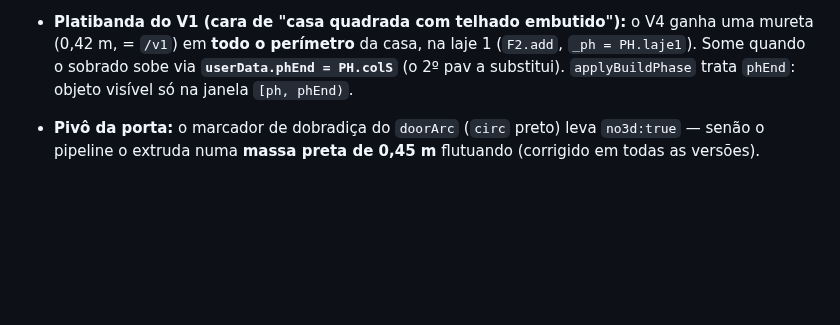
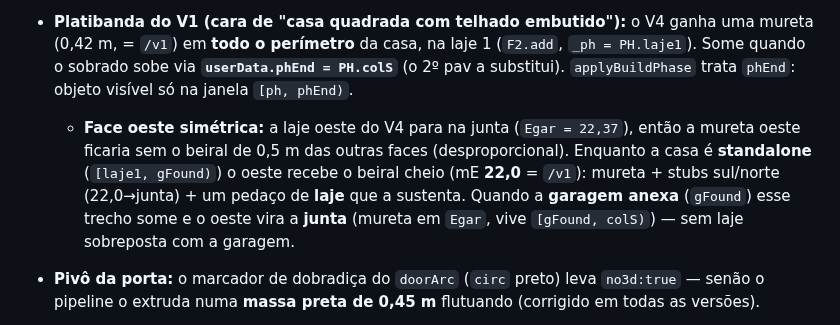
Before and after one commit to FernandoHeisser/plantas, a Markdown page: CLAUDE.md, the part around the change. Drawn GitHub-style; blank space fills up the shorter version.

Commit message:
docs: CLAUDE.md — V4 platibanda oeste simétrica (beiral do V1 standalone)
Co-Authored-By: Claude Opus 4.8 <noreply@anthropic.com>

```diff
--- a/CLAUDE.md
+++ b/CLAUDE.md
@@ -884,6 +884,12 @@ Aba `data-v="v4"`, rota `/v4`, painéis `p-v4-2d/3d/med`.
   (0,42 m, = `/v1`) em **todo o perímetro** da casa, na laje 1 (`F2.add`, `_ph = PH.laje1`). Some
   quando o sobrado sobe via **`userData.phEnd = PH.colS`** (o 2º pav a substitui). `applyBuildPhase`
   trata `phEnd`: objeto visível só na janela `[ph, phEnd)`.
+  - **Face oeste simétrica:** a laje oeste do V4 para na junta (`Egar = 22,37`), então a mureta
+    oeste ficaria sem o beiral de 0,5 m das outras faces (desproporcional). Enquanto a casa é
+    **standalone** (`[laje1, gFound)`) o oeste recebe o beiral cheio (mE **22,0** = `/v1`): mureta +
+    stubs sul/norte (22,0→junta) + um pedaço de **laje** que a sustenta. Quando a **garagem anexa**
+    (`gFound`) esse trecho some e o oeste vira a **junta** (mureta em `Egar`, vive `[gFound, colS)`) —
+    sem laje sobreposta com a garagem.
 - **Pivô da porta:** o marcador de dobradiça do `doorArc` (`circ` preto) leva `no3d:true` — senão o
   pipeline o extruda numa **massa preta de 0,45 m** flutuando (corrigido em todas as versões).
 - **Muro = V1.1, não V1:** muro frontal + portão + cercas só aparecem **depois do V1 pronto**, na
```
